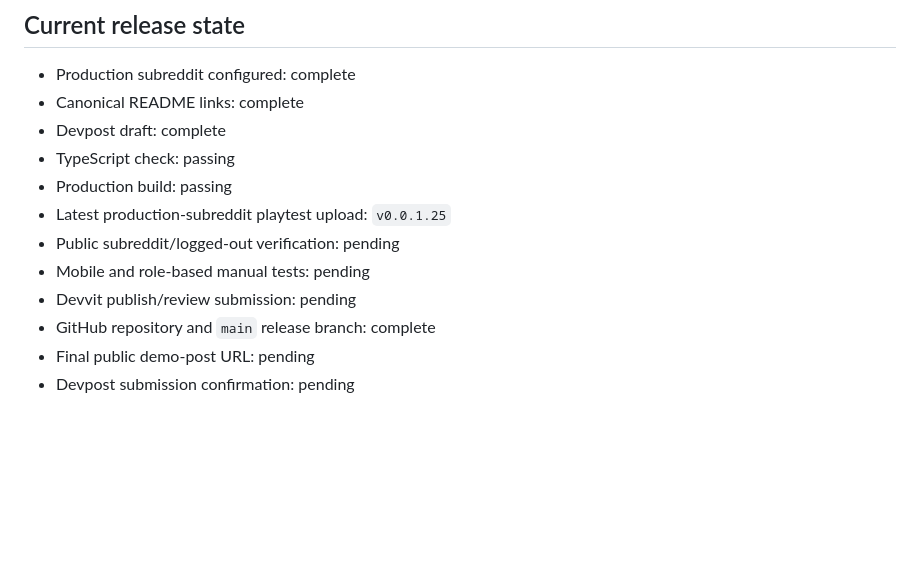
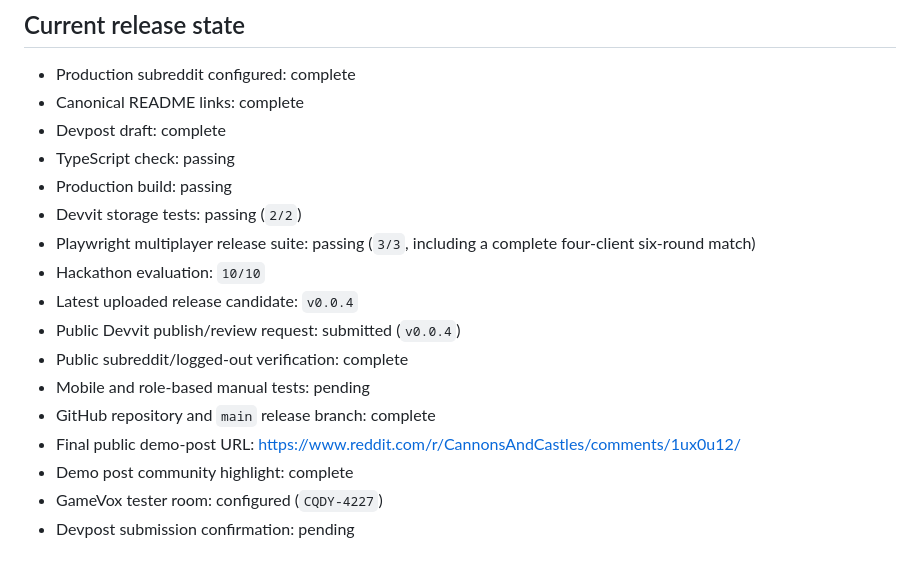
Before and after one commit to Destr0yering/cannons-and-castles, a Markdown page: DEPLOYMENT_RUNBOOK.md, the part around the change. Drawn GitHub-style; blank space fills up the shorter version.

Commit message:
Record Devvit review submission

```diff
--- a/DEPLOYMENT_RUNBOOK.md
+++ b/DEPLOYMENT_RUNBOOK.md
@@ -76,10 +76,15 @@ Required result: every command exits successfully and `.logs/hackathon_eval.log`
 - Devpost draft: complete
 - TypeScript check: passing
 - Production build: passing
-- Latest production-subreddit playtest upload: `v0.0.1.25`
-- Public subreddit/logged-out verification: pending
+- Devvit storage tests: passing (`2/2`)
+- Playwright multiplayer release suite: passing (`3/3`, including a complete four-client six-round match)
+- Hackathon evaluation: `10/10`
+- Latest uploaded release candidate: `v0.0.4`
+- Public Devvit publish/review request: submitted (`v0.0.4`)
+- Public subreddit/logged-out verification: complete
 - Mobile and role-based manual tests: pending
-- Devvit publish/review submission: pending
 - GitHub repository and `main` release branch: complete
-- Final public demo-post URL: pending
+- Final public demo-post URL: https://www.reddit.com/r/CannonsAndCastles/comments/1ux0u12/
+- Demo post community highlight: complete
+- GameVox tester room: configured (`CQDY-4227`)
 - Devpost submission confirmation: pending
```
